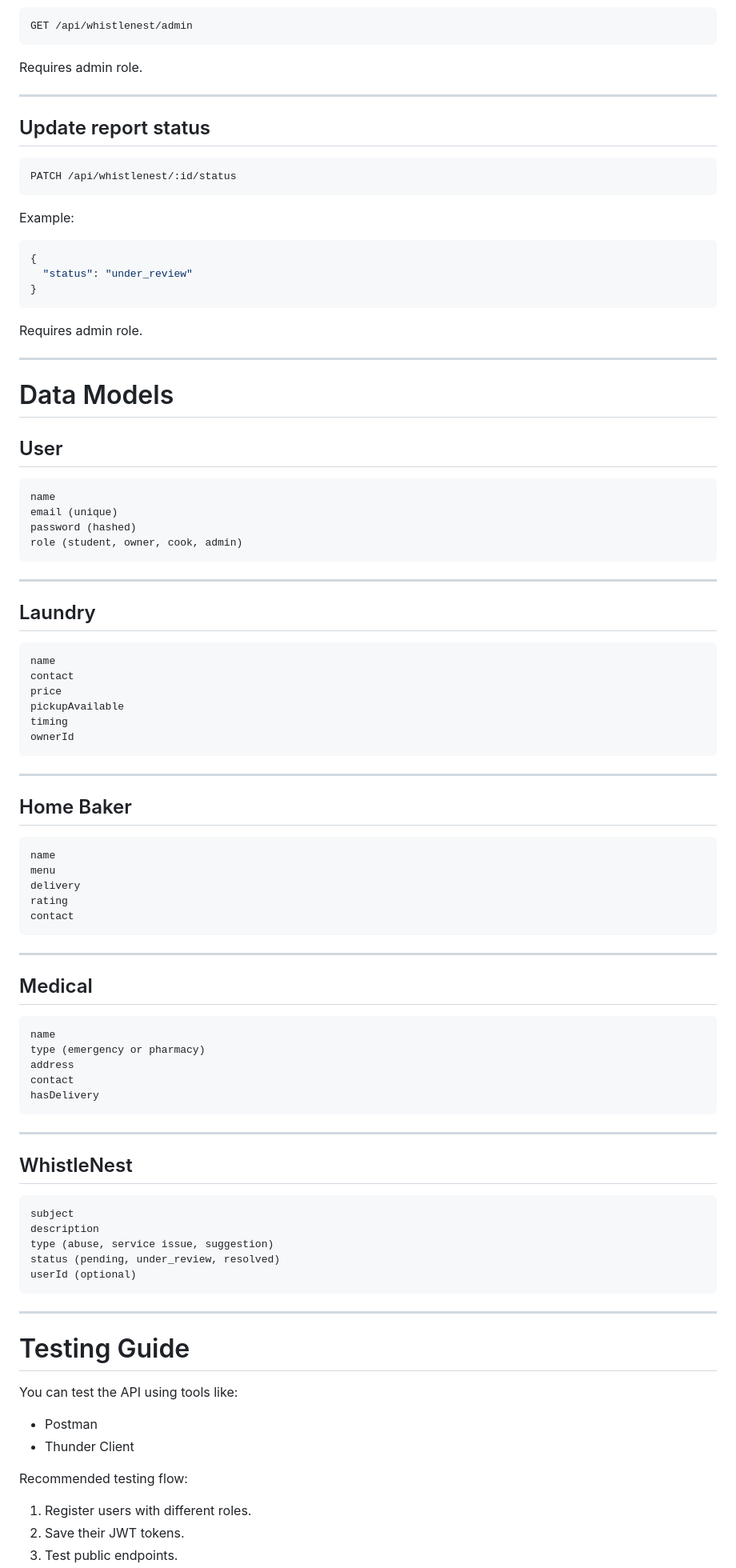
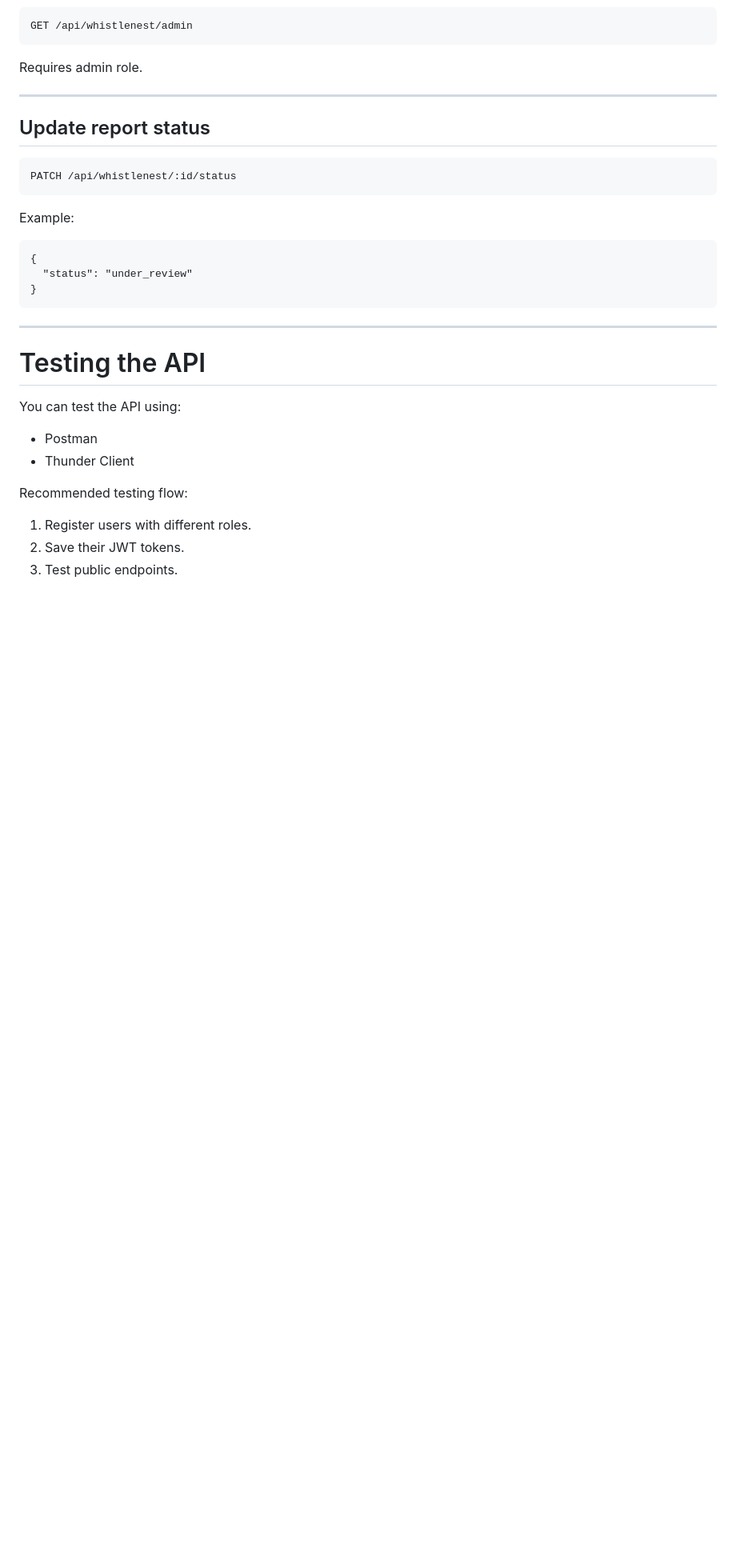
Before and after one commit to vsm-0/inest-website, a Markdown page: README.md, the part around one of its changes. Shown at 80% size. Rendered like a GitHub page; blank space fills up the shorter version.

````diff
--- a/README.md
+++ b/README.md
@@ -451,81 +457,17 @@ PATCH /api/whistlenest/:id/status
 
 Example:
 
-```json
+```
 {
   "status": "under_review"
 }
 ```
 
-Requires admin role.
-
 ---
 
-# Data Models
+# Testing the API
 
-## User
-
-```
-name
-email (unique)
-password (hashed)
-role (student, owner, cook, admin)
-```
-
----
-
-## Laundry
-
-```
-name
-contact
-price
-pickupAvailable
-timing
-ownerId
-```
-
----
-
-## Home Baker
-
-```
-name
-menu
-delivery
-rating
-contact
-```
-
----
-
-## Medical
-
-```
-name
-type (emergency or pharmacy)
-address
-contact
-hasDelivery
-```
-
----
-
-## WhistleNest
-
-```
-subject
-description
-type (abuse, service issue, suggestion)
-status (pending, under_review, resolved)
-userId (optional)
-```
-
----
-
-# Testing Guide
-
-You can test the API using tools like:
+You can test the API using:
 
 * Postman
 * Thunder Client
````
Also changed, not shown: other parts of README.md (+94 -88 lines).
